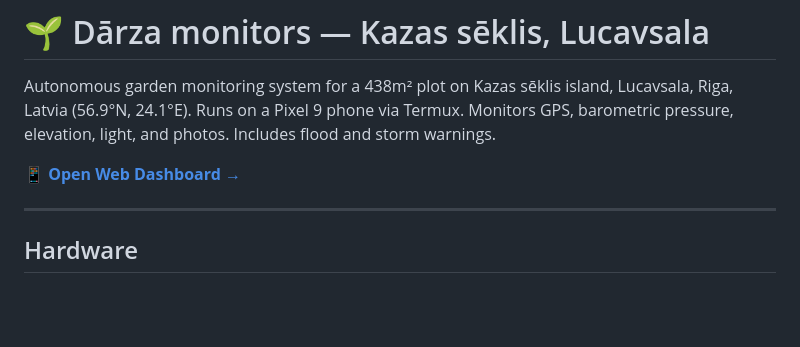
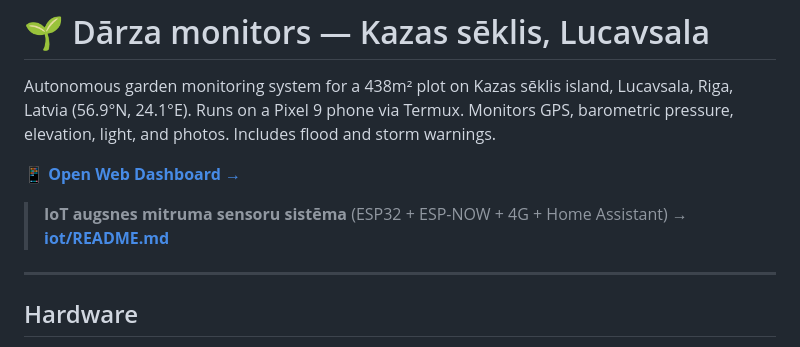
Before and after one commit to osalkovskis-web/Garden-, a Markdown page: README.md, the part around the change. Rendered like a GitHub page; blank space fills up the shorter version.

```diff
--- a/README.md
+++ b/README.md
@@ -3,6 +3,8 @@
 Autonomous garden monitoring system for a 438m² plot on Kazas sēklis island, Lucavsala, Riga, Latvia (56.9°N, 24.1°E). Runs on a Pixel 9 phone via Termux. Monitors GPS, barometric pressure, elevation, light, and photos. Includes flood and storm warnings.
 
 **[📱 Open Web Dashboard →](https://osalkovskis-web.github.io/Garden-/)**
+
+> **IoT augsnes mitruma sensoru sistēma** (ESP32 + ESP-NOW + 4G + Home Assistant) → **[iot/README.md](iot/README.md)**
 
 ---
 
```
Also changed, not shown: iot/README.md (added, +290 -0 lines).
